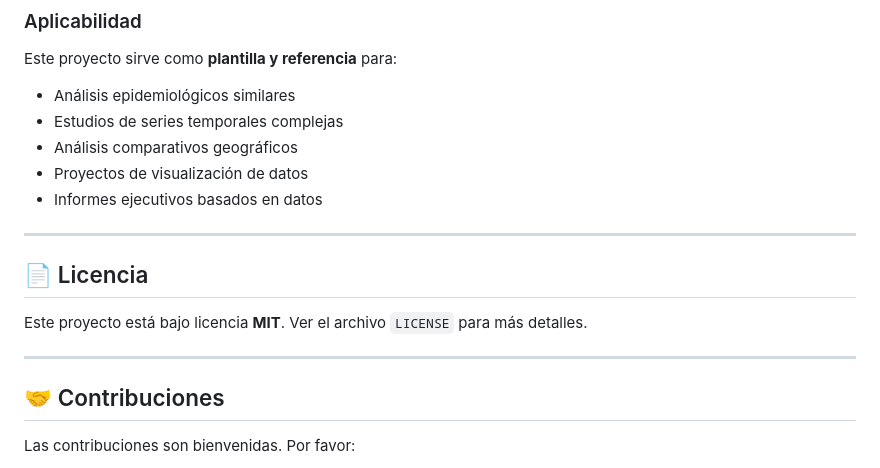
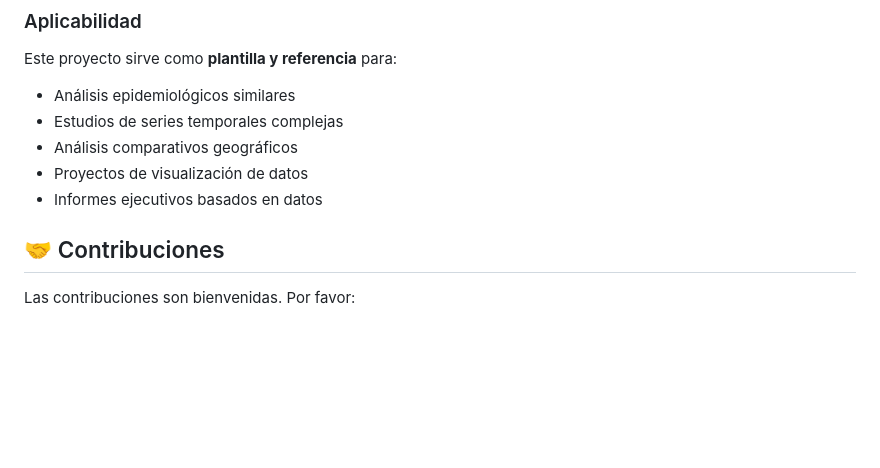
Before and after one commit to Bootcamp-IA-P6/proyecto4_EDA_Pal, a Markdown page: README.md, the part around the change. GitHub-like rendering; blank space fills up the shorter version.

Commit message:
new readme

```diff
--- a/README.md
+++ b/README.md
@@ -451,14 +451,6 @@ Este proyecto sirve como **plantilla y referencia** para:
 - Proyectos de visualización de datos
 - Informes ejecutivos basados en datos
 
----
-
-## 📄 Licencia
-
-Este proyecto está bajo licencia **MIT**. Ver el archivo `LICENSE` para más detalles.
-
----
-
 ## 🤝 Contribuciones
 
 Las contribuciones son bienvenidas. Por favor:
```
